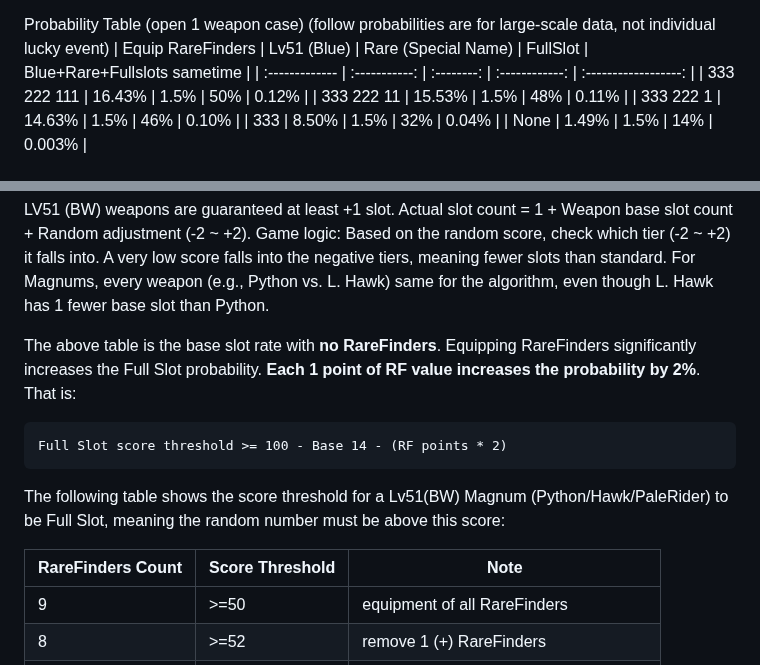
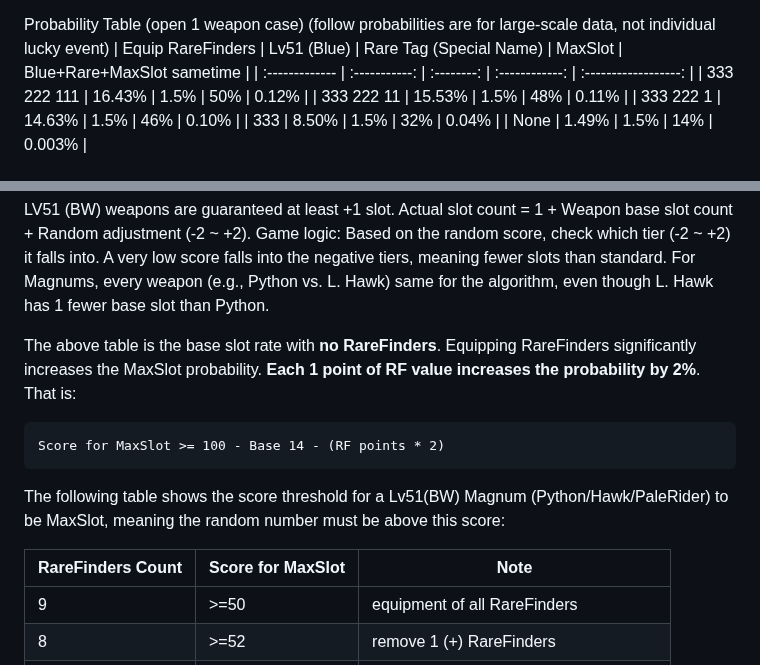
Before and after one commit to agemochina/Resident-Evil-Revelations-Analysis, a Markdown page: GSC Weapon Drop(English).md, 2 parts joined by grey strips. GitHub-like rendering.

````diff
--- a/GSC Weapon Drop(English).md
+++ b/GSC Weapon Drop(English).md
@@ -22,7 +22,7 @@ TL;DR Version: Put the conclusion first.
     - On average, you get **one Lv51, Max-Slot, RateTag Magnum per 10000 boxes**. (for all Magnums Python + L.Hawk + PaleRider = sum rate is 9.5%)
 
 Probability Table (open 1 weapon case) (follow probabilities are for large-scale data, not individual lucky event)
-| Equip RareFinders | Lv51 (Blue) | Rare (Special Name) | FullSlot | Blue+Rare+Fullslots sametime |
+| Equip RareFinders | Lv51 (Blue) | Rare Tag (Special Name) | MaxSlot | Blue+Rare+MaxSlot sametime |
 | :------------- | :-----------: | :--------: | :------------: | :------------------: |
 | 333 222 111    | 16.43%        | 1.5%       | 50%            | 0.12%                |
 | 333 222 11     | 15.53%        | 1.5%       | 48%            | 0.11%                |
@@ -136,14 +136,14 @@ LV51 (BW) weapons are guaranteed at least +1 slot.
 Actual slot count = 1 + Weapon base slot count + Random adjustment (-2 ~ +2).
 Game logic: Based on the random score, check which tier (-2 ~ +2) it falls into. A very low score falls into the negative tiers, meaning fewer slots than standard. For Magnums, every weapon (e.g., Python vs. L. Hawk) same for the algorithm, even though L. Hawk has 1 fewer base slot than Python.
 
-The above table is the base slot rate with **no RareFinders**. Equipping RareFinders significantly increases the Full Slot probability. **Each 1 point of RF value increases the probability by 2%**. That is:
+The above table is the base slot rate with **no RareFinders**. Equipping RareFinders significantly increases the MaxSlot probability. **Each 1 point of RF value increases the probability by 2%**. That is:
 ```
-Full Slot score threshold >= 100 - Base 14 - (RF points * 2)
+Score for MaxSlot >= 100 - Base 14 - (RF points * 2)
 ```
 
-The following table shows the score threshold for a Lv51(BW) Magnum (Python/Hawk/PaleRider) to be Full Slot, meaning the random number must be above this score:
+The following table shows the score threshold for a Lv51(BW) Magnum (Python/Hawk/PaleRider) to be MaxSlot, meaning the random number must be above this score:
 
-| RareFinders Count | Score Threshold | Note |
+| RareFinders Count | Score for MaxSlot | Note |
 |------|-------| -------- |
 | 9    | >=50| equipment of all RareFinders |
 | 8    | >=52| remove 1 (+) RareFinders |
````
